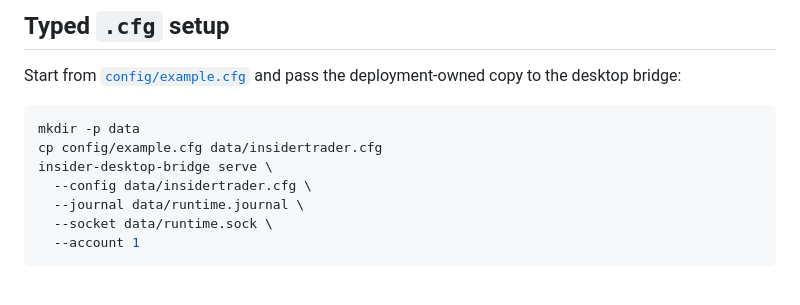
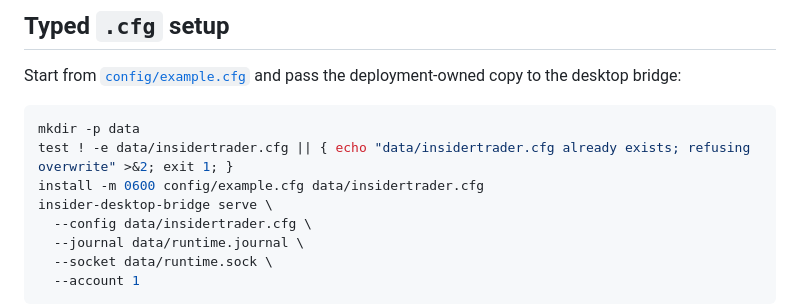
Before and after one commit to samuelgirmametaferia/insiderTrader, a Markdown page: README.md, the part around the change. Drawn GitHub-style; blank space fills up the shorter version.

Commit message:
Harden documented CFG initialization

````diff
--- a/README.md
+++ b/README.md
@@ -64,7 +64,8 @@ copy to the desktop bridge:
 
 ```bash
 mkdir -p data
-cp config/example.cfg data/insidertrader.cfg
+test ! -e data/insidertrader.cfg || { echo "data/insidertrader.cfg already exists; refusing overwrite" >&2; exit 1; }
+install -m 0600 config/example.cfg data/insidertrader.cfg
 insider-desktop-bridge serve \
   --config data/insidertrader.cfg \
   --journal data/runtime.journal \
````
